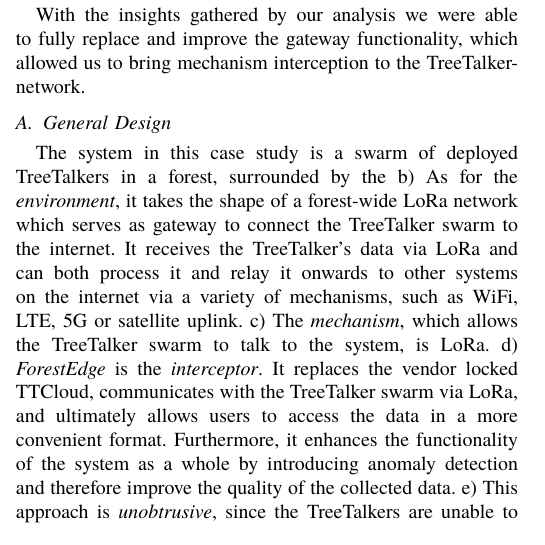
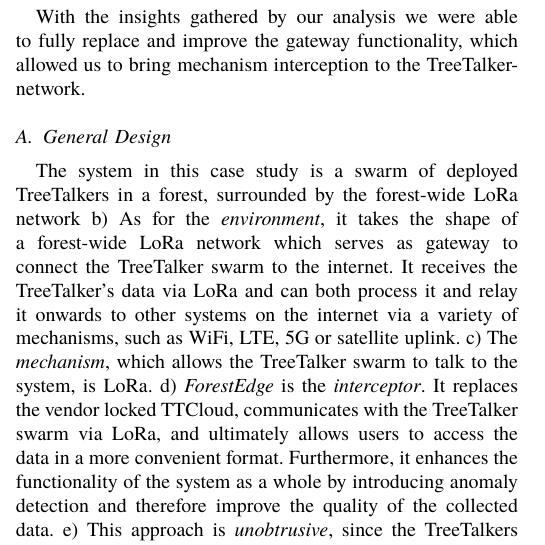
Before and after one commit to umr-ds/MAKI-A3-IEEE, a LaTeX paper (main.tex, which reads 4_ttt.tex): part of one column of page 4 of 9, cut so that both start at the same text. Compiled offline with XeLaTeX; a missing font is replaced by an installed copy or a similar font; a LaTeX package or settings file that is missing is left out.

Commit message:
Updates from Overleaf

```diff
--- a/4_ttt.tex
+++ b/4_ttt.tex
@@ -51,7 +51,7 @@
 \end{figure}
 
 The system in this case study is a swarm of deployed TreeTalkers in a forest,
-surrounded by the
+surrounded by the forest-wide LoRa network
 % , its goal is the collection of accurate environmental data and to make it available to users.
 b) As for the \textit{environment}, it takes the shape of a forest-wide LoRa network which serves as gateway to connect the TreeTalker swarm to the internet.
 It receives the TreeTalker's data via LoRa and can both process it and relay it onwards to other systems on the internet via a variety of mechanisms, such as WiFi, LTE, 5G or satellite uplink.
```
